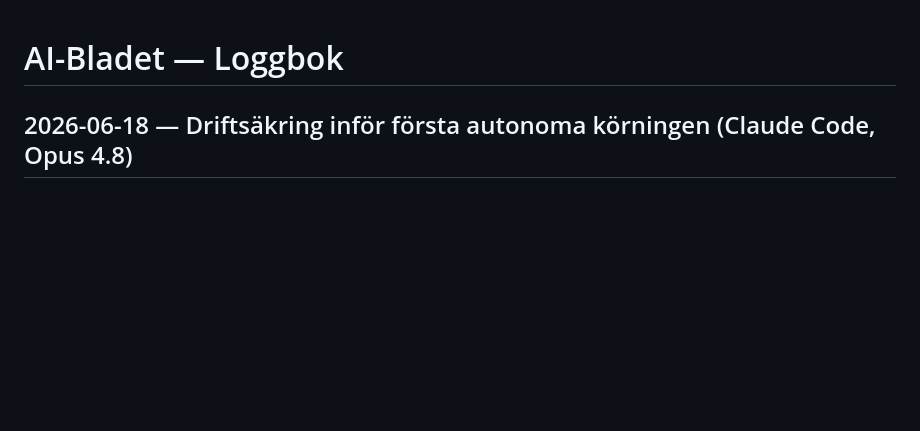
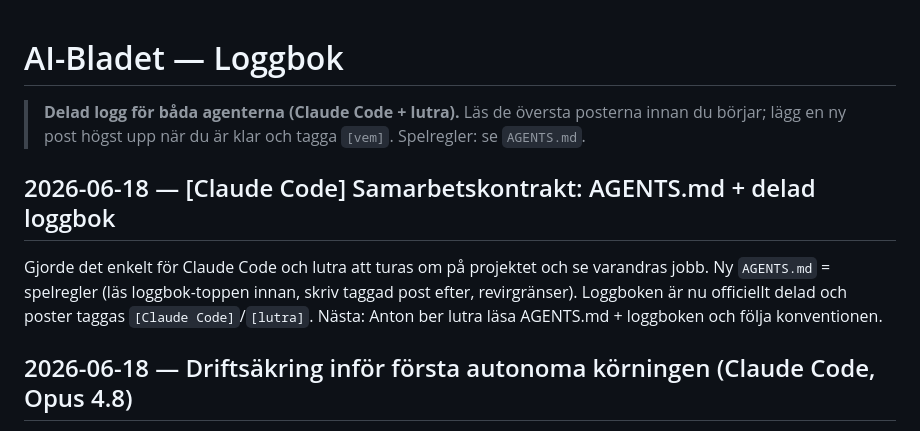
Before and after one commit to antonswall/ai-bladet, a Markdown page: loggbok.md, the part around the change. Drawn GitHub-style; blank space fills up the shorter version.

```diff
--- a/loggbok.md
+++ b/loggbok.md
@@ -1,4 +1,15 @@
 # AI-Bladet — Loggbok
+
+> **Delad logg för båda agenterna (Claude Code + lutra).** Läs de översta posterna
+> innan du börjar; lägg en ny post högst upp när du är klar och tagga `[vem]`.
+> Spelregler: se `AGENTS.md`.
+
+## 2026-06-18 — [Claude Code] Samarbetskontrakt: AGENTS.md + delad loggbok
+
+Gjorde det enkelt för Claude Code och lutra att turas om på projektet och se varandras
+jobb. Ny `AGENTS.md` = spelregler (läs loggbok-toppen innan, skriv taggad post efter,
+revirgränser). Loggboken är nu officiellt delad och poster taggas `[Claude Code]`/`[lutra]`.
+Nästa: Anton ber lutra läsa AGENTS.md + loggboken och följa konventionen.
 
 ## 2026-06-18 — Driftsäkring inför första autonoma körningen (Claude Code, Opus 4.8)
 
```
Also changed, not shown: AGENTS.md (added, +37 -0 lines).
